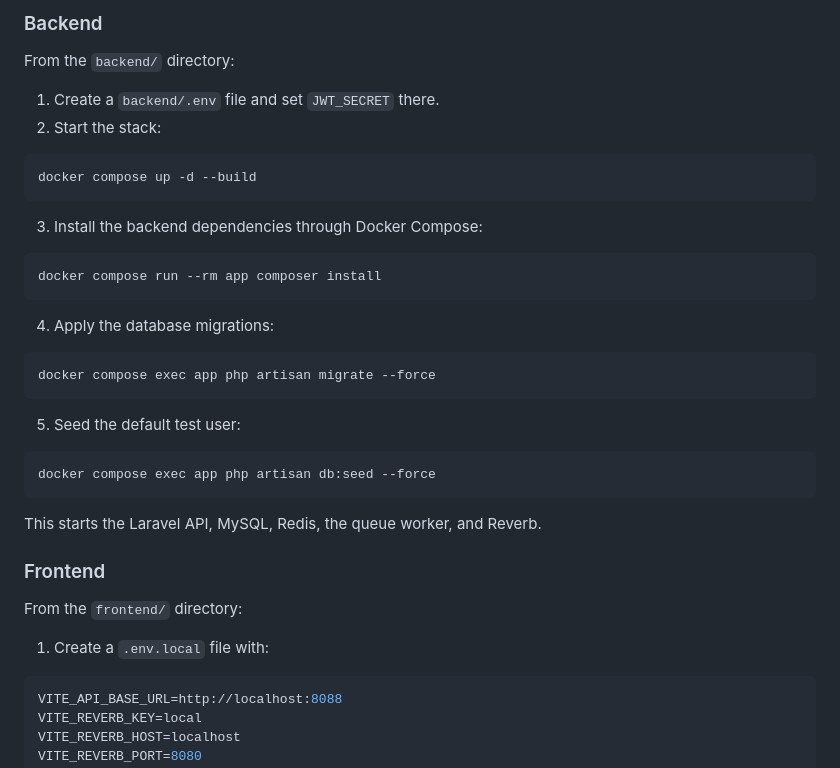
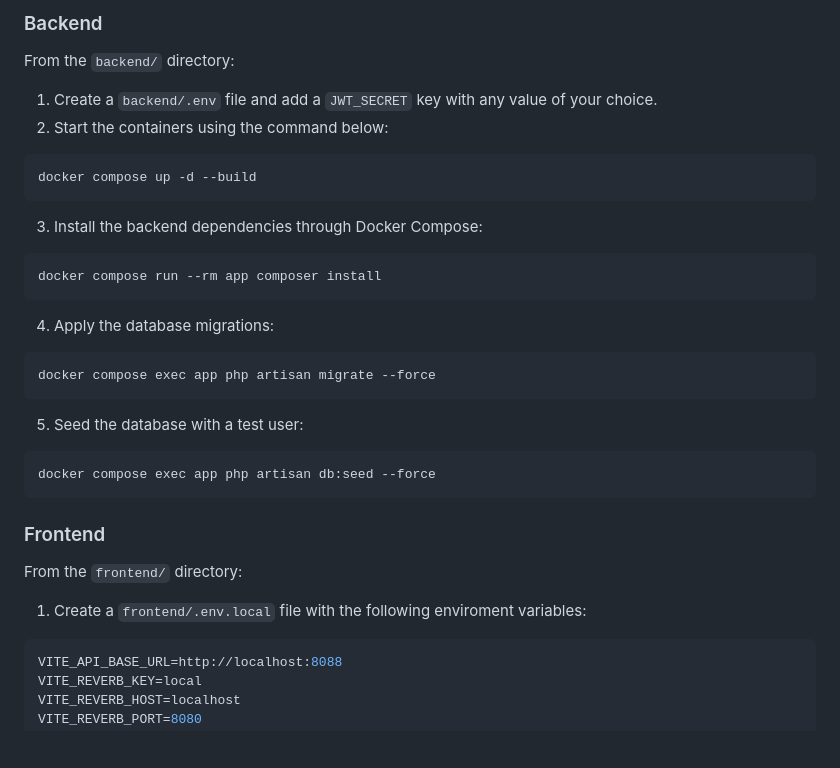
Before and after one commit to obafemitayor/froggy-talk-assessment-submission, a Markdown page: README.md, the part around the change. Rendered like a GitHub page; blank space fills up the shorter version.

Commit message:
Revise README for backend setup and seeding
Updated instructions for setting up environment files and seeding the database.

````diff
--- a/README.md
+++ b/README.md
@@ -80,8 +80,8 @@ froggytalk/
 
 From the `backend/` directory:
 
-1. Create a `backend/.env` file and set `JWT_SECRET` there.
-2. Start the stack:
+1. Create a `backend/.env` file and add a `JWT_SECRET` key with any value of your choice.
+2. Start the containers using the command below:
 
 ```bash
 docker compose up -d --build
@@ -99,19 +99,17 @@ docker compose run --rm app composer install
 docker compose exec app php artisan migrate --force
 ```
 
-5. Seed the default test user:
+5. Seed the database with a test user:
 
 ```bash
 docker compose exec app php artisan db:seed --force
 ```
 
-This starts the Laravel API, MySQL, Redis, the queue worker, and Reverb.
-
 ### Frontend
 
 From the `frontend/` directory:
 
-1. Create a `.env.local` file with:
+1. Create a `frontend/.env.local` file with the following enviroment variables:
 
 ```bash
 VITE_API_BASE_URL=http://localhost:8088
````
